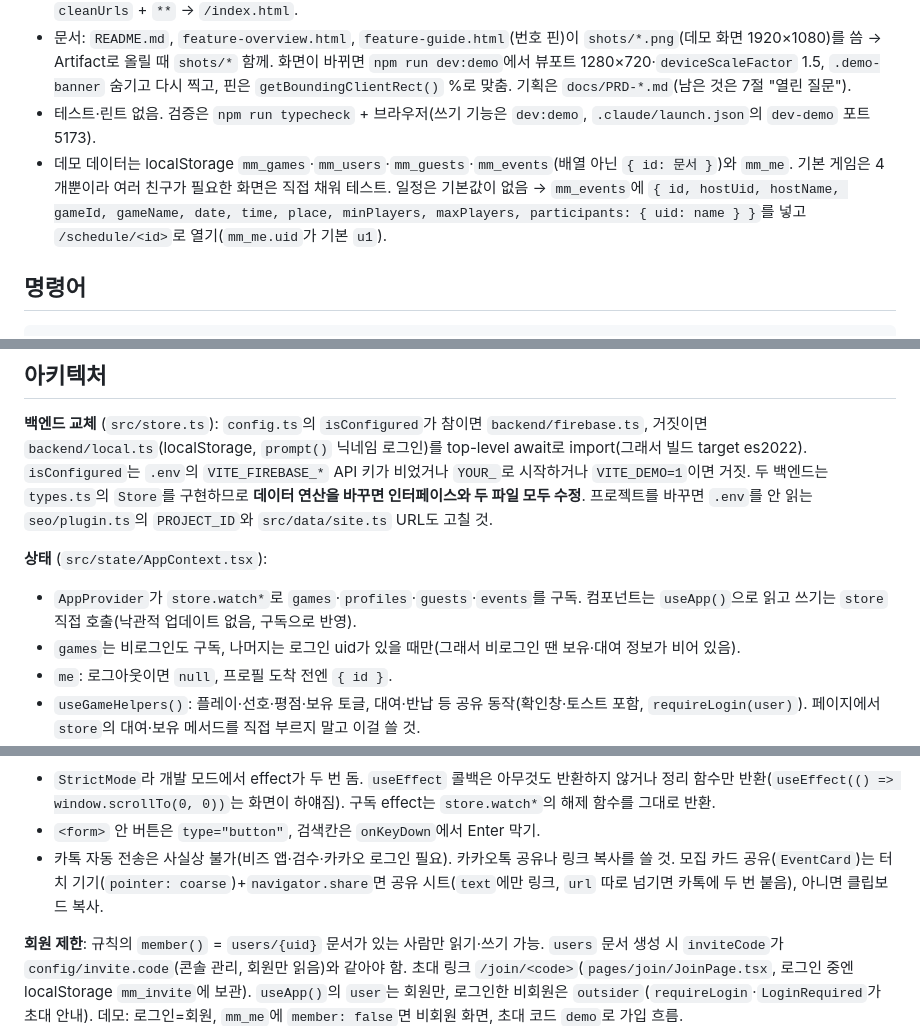
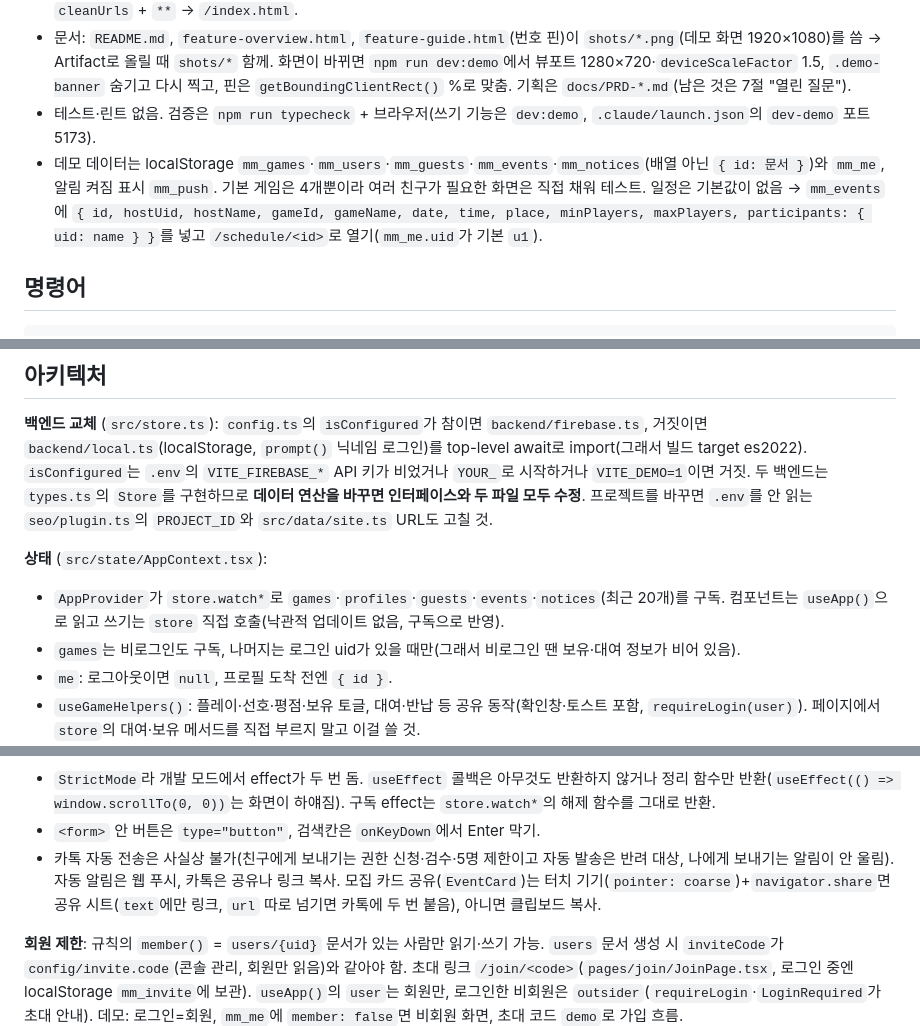
Before and after one commit to reno-del/mahamurder, a Markdown page: CLAUDE.md, 3 parts joined by grey strips. Drawn GitHub-style.

Commit message:
Note notices, push tokens and push workflow in CLAUDE.md
Co-Authored-By: Claude Opus 5.5 <noreply@anthropic.com>

```diff
--- a/CLAUDE.md
+++ b/CLAUDE.md
@@ -12,7 +12,7 @@ This file provides guidance to Claude Code (claude.ai/code) when working with co
 - 라우팅: `BrowserRouter`(라우트 `main.tsx`, 메뉴 `components/Layout.tsx`). 옛 해시 주소(`#/games`)는 `main.tsx`가 렌더링 전에 바꿈. `/games/<id>`는 목록 위 상세 모달(닫으면 `/games`), 다른 페이지의 게임 상세는 주소를 안 바꾸는 모달. Hosting은 `cleanUrls` + `**` → `/index.html`.
 - 문서: `README.md`, `feature-overview.html`, `feature-guide.html`(번호 핀)이 `shots/*.png`(데모 화면 1920×1080)를 씀 → Artifact로 올릴 때 `shots/*` 함께. 화면이 바뀌면 `npm run dev:demo`에서 뷰포트 1280×720·`deviceScaleFactor` 1.5, `.demo-banner` 숨기고 다시 찍고, 핀은 `getBoundingClientRect()` %로 맞춤. 기획은 `docs/PRD-*.md`(남은 것은 7절 "열린 질문").
 - 테스트·린트 없음. 검증은 `npm run typecheck` + 브라우저(쓰기 기능은 `dev:demo`, `.claude/launch.json`의 `dev-demo` 포트 5173).
-- 데모 데이터는 localStorage `mm_games`·`mm_users`·`mm_guests`·`mm_events`(배열 아닌 `{ id: 문서 }`)와 `mm_me`. 기본 게임은 4개뿐이라 여러 친구가 필요한 화면은 직접 채워 테스트. 일정은 기본값이 없음 → `mm_events`에 `{ id, hostUid, hostName, gameId, gameName, date, time, place, minPlayers, maxPlayers, participants: { uid: name } }`를 넣고 `/schedule/<id>`로 열기(`mm_me.uid`가 기본 `u1`).
+- 데모 데이터는 localStorage `mm_games`·`mm_users`·`mm_guests`·`mm_events`·`mm_notices`(배열 아닌 `{ id: 문서 }`)와 `mm_me`, 알림 켜짐 표시 `mm_push`. 기본 게임은 4개뿐이라 여러 친구가 필요한 화면은 직접 채워 테스트. 일정은 기본값이 없음 → `mm_events`에 `{ id, hostUid, hostName, gameId, gameName, date, time, place, minPlayers, maxPlayers, participants: { uid: name } }`를 넣고 `/schedule/<id>`로 열기(`mm_me.uid`가 기본 `u1`).
 
 ## 명령어
 
@@ -75,7 +76,7 @@ npm run deploy                     # hosting → firestore
 **백엔드 교체** (`src/store.ts`): `config.ts`의 `isConfigured`가 참이면 `backend/firebase.ts`, 거짓이면 `backend/local.ts`(localStorage, `prompt()` 닉네임 로그인)를 top-level await로 import(그래서 빌드 target es2022). `isConfigured`는 `.env`의 `VITE_FIREBASE_*` API 키가 비었거나 `YOUR_`로 시작하거나 `VITE_DEMO=1`이면 거짓. 두 백엔드는 `types.ts`의 `Store`를 구현하므로 **데이터 연산을 바꾸면 인터페이스와 두 파일 모두 수정**. 프로젝트를 바꾸면 `.env`를 안 읽는 `seo/plugin.ts`의 `PROJECT_ID`와 `src/data/site.ts` URL도 고칠 것.
 
 **상태** (`src/state/AppContext.tsx`):
-- `AppProvider`가 `store.watch*`로 `games`·`profiles`·`guests`·`events`를 구독. 컴포넌트는 `useApp()`으로 읽고 쓰기는 `store` 직접 호출(낙관적 업데이트 없음, 구독으로 반영).
+- `AppProvider`가 `store.watch*`로 `games`·`profiles`·`guests`·`events`·`notices`(최근 20개)를 구독. 컴포넌트는 `useApp()`으로 읽고 쓰기는 `store` 직접 호출(낙관적 업데이트 없음, 구독으로 반영).
 - `games`는 비로그인도 구독, 나머지는 로그인 uid가 있을 때만(그래서 비로그인 땐 보유·대여 정보가 비어 있음).
 - `me`: 로그아웃이면 `null`, 프로필 도착 전엔 `{ id }`.
 - `useGameHelpers()`: 플레이·선호·평점·보유 토글, 대여·반납 등 공유 동작(확인창·토스트 포함, `requireLogin(user)`). 페이지에서 `store`의 대여·보유 메서드를 직접 부르지 말고 이걸 쓸 것.
@@ -104,7 +105,7 @@ npm run deploy                     # hosting → firestore
 **주의할 점**
 - `StrictMode`라 개발 모드에서 effect가 두 번 돔. `useEffect` 콜백은 아무것도 반환하지 않거나 정리 함수만 반환(`useEffect(() => window.scrollTo(0, 0))`는 화면이 하얘짐). 구독 effect는 `store.watch*`의 해제 함수를 그대로 반환.
 - `<form>` 안 버튼은 `type="button"`, 검색칸은 `onKeyDown`에서 Enter 막기.
-- 카톡 자동 전송은 사실상 불가(비즈 앱·검수·카카오 로그인 필요). 카카오톡 공유나 링크 복사를 쓸 것. 모집 카드 공유(`EventCard`)는 터치 기기(`pointer: coarse`)+`navigator.share`면 공유 시트(`text`에만 링크, `url` 따로 넘기면 카톡에 두 번 붙음), 아니면 클립보드 복사.
+- 카톡 자동 전송은 사실상 불가(친구에게 보내기는 권한 신청·검수·5명 제한이고 자동 발송은 반려 대상, 나에게 보내기는 알림이 안 울림). 자동 알림은 웹 푸시, 카톡은 공유나 링크 복사. 모집 카드 공유(`EventCard`)는 터치 기기(`pointer: coarse`)+`navigator.share`면 공유 시트(`text`에만 링크, `url` 따로 넘기면 카톡에 두 번 붙음), 아니면 클립보드 복사.
 
 **회원 제한**: 규칙의 `member()` = `users/{uid}` 문서가 있는 사람만 읽기·쓰기 가능. `users` 문서 생성 시 `inviteCode`가 `config/invite.code`(콘솔 관리, 회원만 읽음)와 같아야 함. 초대 링크 `/join/<code>`(`pages/join/JoinPage.tsx`, 로그인 중엔 localStorage `mm_invite`에 보관). `useApp()`의 `user`는 회원만, 로그인한 비회원은 `outsider`(`requireLogin`·`LoginRequired`가 초대 안내). 데모: 로그인=회원, `mm_me`에 `member: false`면 비회원 화면, 초대 코드 `demo`로 가입 흐름.
 
```
Also changed, not shown: other parts of CLAUDE.md (+3 -0 lines).
